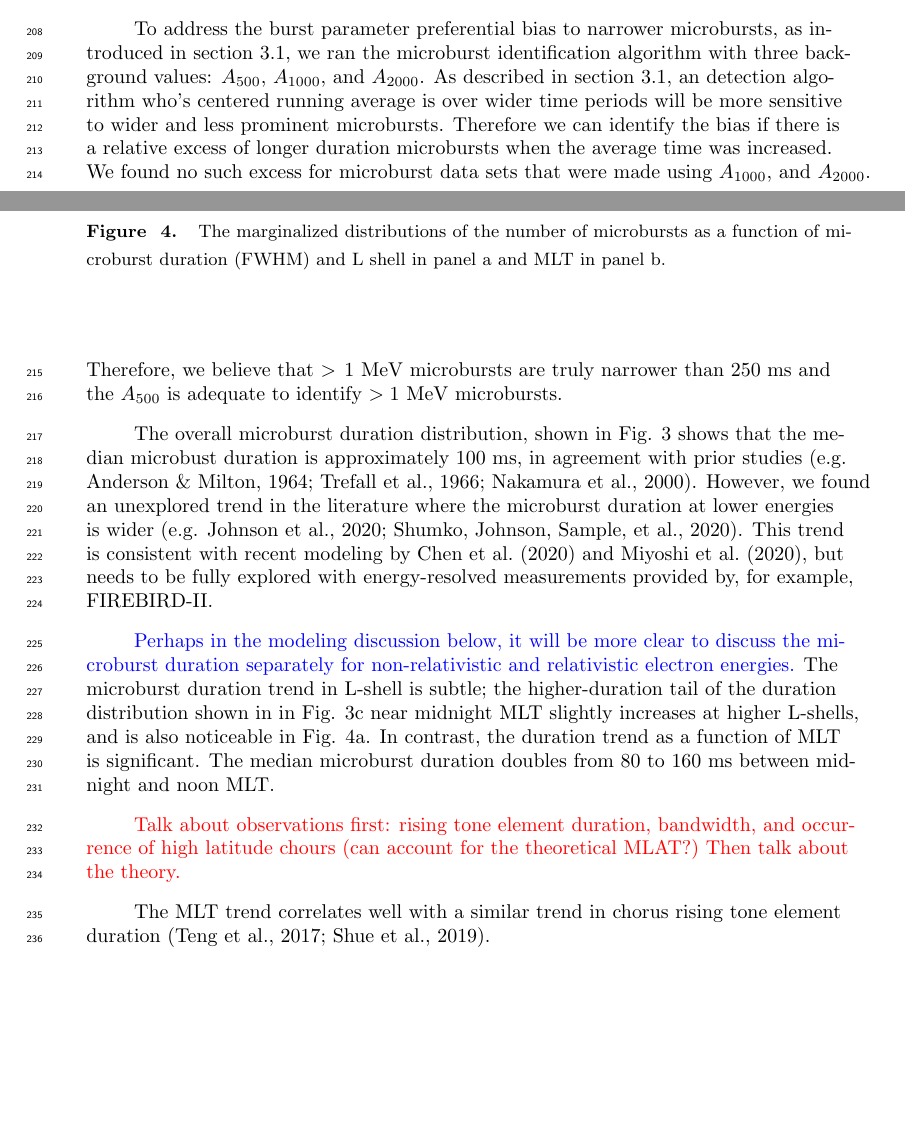
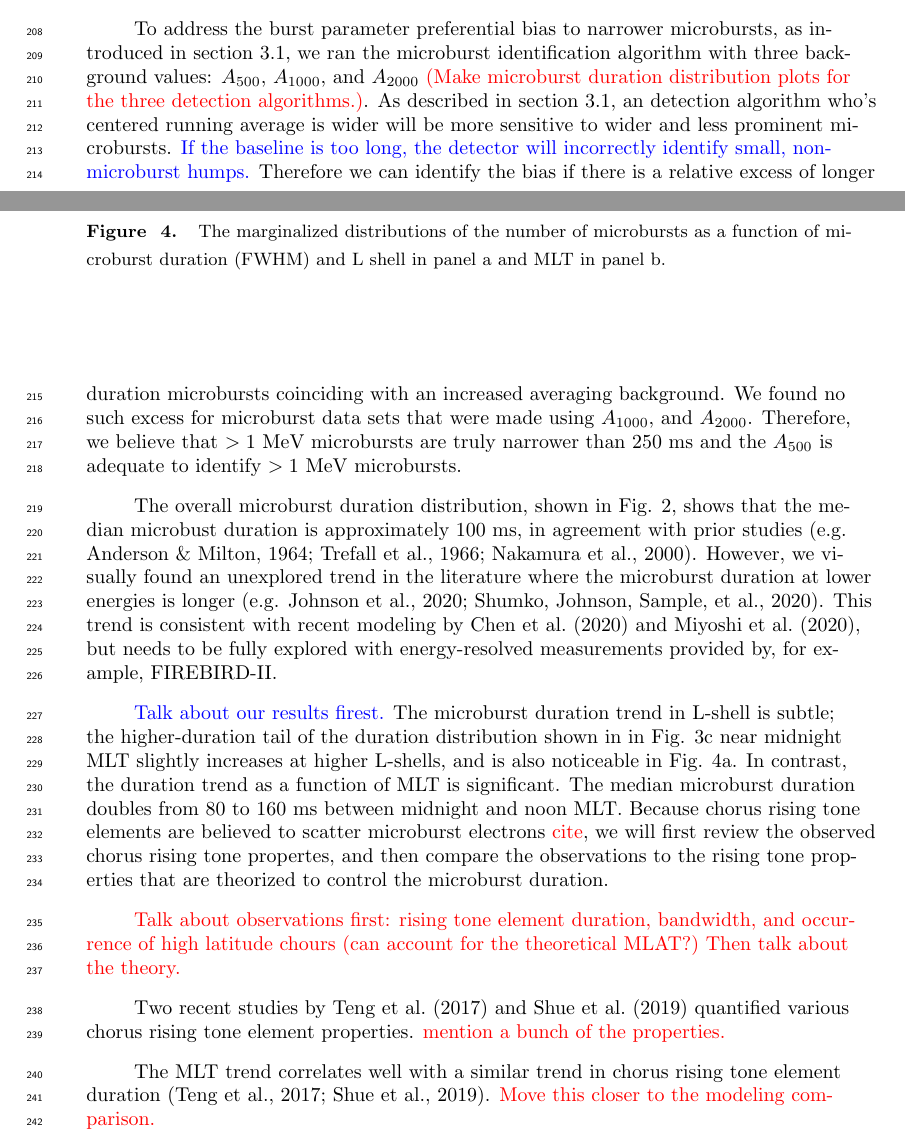
Before and after one commit to mshumko/sampex_microburst_widths, a LaTeX document (paper/shumko_sampex_microburst_durations_v00.tex): two parts of pages 7 and 8 of 13, joined at a grey line, cut so that both start at the same text, the shorter picture padded with empty space. Compiled offline with pdfLaTeX.

Commit message:
Writing the discussion.

```diff
--- a/paper/shumko_sampex_microburst_durations_v00.tex
+++ b/paper/shumko_sampex_microburst_durations_v00.tex
@@ -212,15 +212,17 @@ Lastly, we investigated the dependence of microburst duration as a function of g
 \end{figure}
 
 \section{Discussion and Conclusions}\label{discussion}
-To address the burst parameter preferential bias to narrower microbursts, as introduced in section \ref{microburst_id}, we ran the microburst identification algorithm with three background values: $A_{500}$, $A_{1000}$, and $A_{2000}$. As described in section \ref{microburst_id}, an detection algorithm who's centered running average is over wider time periods will be more sensitive to wider and less prominent microbursts. Therefore we can identify the bias if there is a relative excess of longer duration microbursts when the average time was increased. We found no such excess for microburst data sets that were made using $A_{1000}$, and $A_{2000}$. Therefore, we believe that $>1$ MeV microbursts are truly narrower than 250 ms and the $A_{500}$ is adequate to identify $>1$ MeV microbursts.
+To address the burst parameter preferential bias to narrower microbursts, as introduced in section \ref{microburst_id}, we ran the microburst identification algorithm with three background values: $A_{500}$, $A_{1000}$, and $A_{2000}$ \textcolor{red}{(Make microburst duration distribution plots for the three detection algorithms.)}. As described in section \ref{microburst_id}, an detection algorithm who's centered running average is wider will be more sensitive to wider and less prominent microbursts. \textcolor{blue}{If the baseline is too long, the detector will incorrectly identify small, non-microburst humps.} Therefore we can identify the bias if there is a relative excess of longer duration microbursts coinciding with an increased averaging background. We found no such excess for microburst data sets that were made using $A_{1000}$, and $A_{2000}$. Therefore, we believe that $>1$ MeV microbursts are truly narrower than 250 ms and the $A_{500}$ is adequate to identify $>1$ MeV microbursts.
 
-The overall microburst duration distribution, shown in Fig. \ref{fig2} shows that the median microbust duration is approximately 100 ms, in agreement with prior studies \cite<e.g.>{Anderson1964, Trefall1966, Nakamura2000}. However, we found an unexplored trend in the literature where the microburst duration at lower energies is wider \cite<e.g.>{Johnson2020, Shumko2020a}. This trend is consistent with recent modeling by \citeA{Chen2020} and \citeA{Miyoshi2020}, but needs to be fully explored with energy-resolved measurements provided by, for example, FIREBIRD-II.
+The overall microburst duration distribution, shown in Fig. \ref{figX}, shows that the median microbust duration is approximately 100 ms, in agreement with prior studies \cite<e.g.>{Anderson1964, Trefall1966, Nakamura2000}. However, we visually found an unexplored trend in the literature where the microburst duration at lower energies is longer \cite<e.g.>{Johnson2020, Shumko2020a}. This trend is consistent with recent modeling by \citeA{Chen2020} and \citeA{Miyoshi2020}, but needs to be fully explored with energy-resolved measurements provided by, for example, FIREBIRD-II.
 
-\textcolor{blue}{Perhaps in the modeling discussion below, it will be more clear to discuss the microburst duration separately for non-relativistic and relativistic electron energies.} The microburst duration trend in L-shell is subtle; the higher-duration tail of the duration distribution shown in in Fig. \ref{fig2}c near midnight MLT slightly increases at higher L-shells, and is also noticeable in Fig. \ref{fig3}a. In contrast, the duration trend as a function of MLT is significant. The median microburst duration doubles from 80 to 160 ms between midnight and noon MLT.
+\textcolor{blue}{Talk about our results firest.} The microburst duration trend in L-shell is subtle; the higher-duration tail of the duration distribution shown in in Fig. \ref{fig2}c near midnight MLT slightly increases at higher L-shells, and is also noticeable in Fig. \ref{fig3}a. In contrast, the duration trend as a function of MLT is significant. The median microburst duration doubles from 80 to 160 ms between midnight and noon MLT. Because chorus rising tone elements are believed to scatter microburst electrons \textcolor{red}{cite}, we will first review the observed chorus rising tone propertes, and then compare the observations to the rising tone properties that are theorized to control the microburst duration.
 
 \textcolor{red}{Talk about observations first: rising tone element duration, bandwidth, and occurrence of high latitude chours (can account for the theoretical MLAT?) Then talk about the theory.}
 
-The MLT trend correlates well with a similar trend in chorus rising tone element duration \cite{Teng2017, Shue2019}.
+Two recent studies by \citeA{Teng2017} and \citeA{Shue2019} quantified various chorus rising tone element properties. \textcolor{red}{mention a bunch of the properties.}
+
+The MLT trend correlates well with a similar trend in chorus rising tone element duration \cite{Teng2017, Shue2019}. \textcolor{red}{Move this closer to the modeling comparison.}
 
 However, recent models show that the chorus wave properties that control the microburst duration are complex. Figure 4 in \citeA{Chen2020} shows a test particle model result and describe what wave properties bound the microburst duration in time-energy space. The wave properties that control the microburst duration depend on the microburst energy. \citeA{Chen2020} shows that medium energy microbursts, tens of keV to a few hundred keV energies, have a duration that is determined by the wave bandwidth. However, outside this energy range the start and end magnetic latitude of the chorus propagation plays an important role. While chorus rising tone element duration observations show a similar trend, the theory does not conclusively predict what chorus wave properties control the $> 1$ MeV microburst duration. This question is left for future studies.
 
```
Also changed, not shown: paper/shumko_sampex_microburst_durations_v00.pdf.
